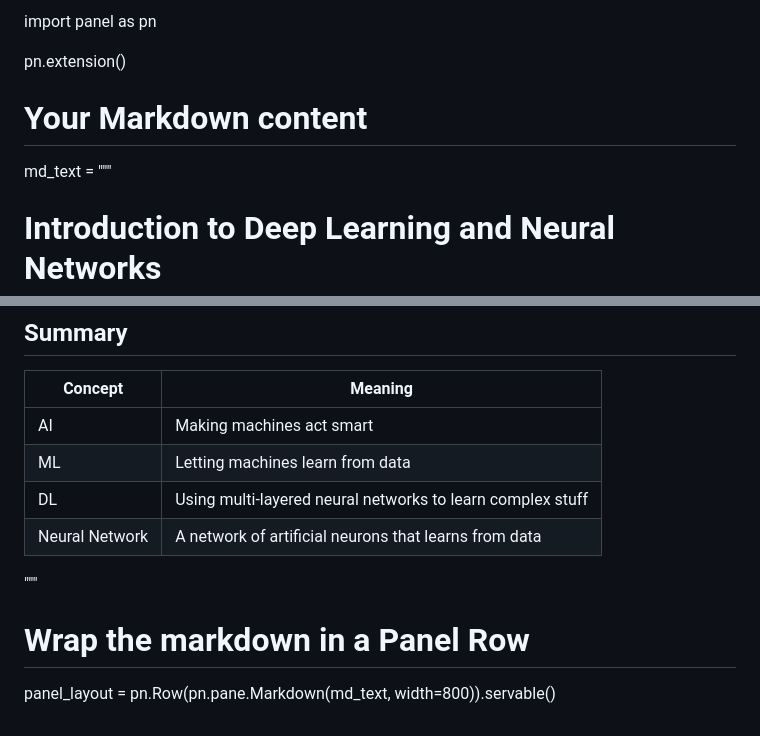
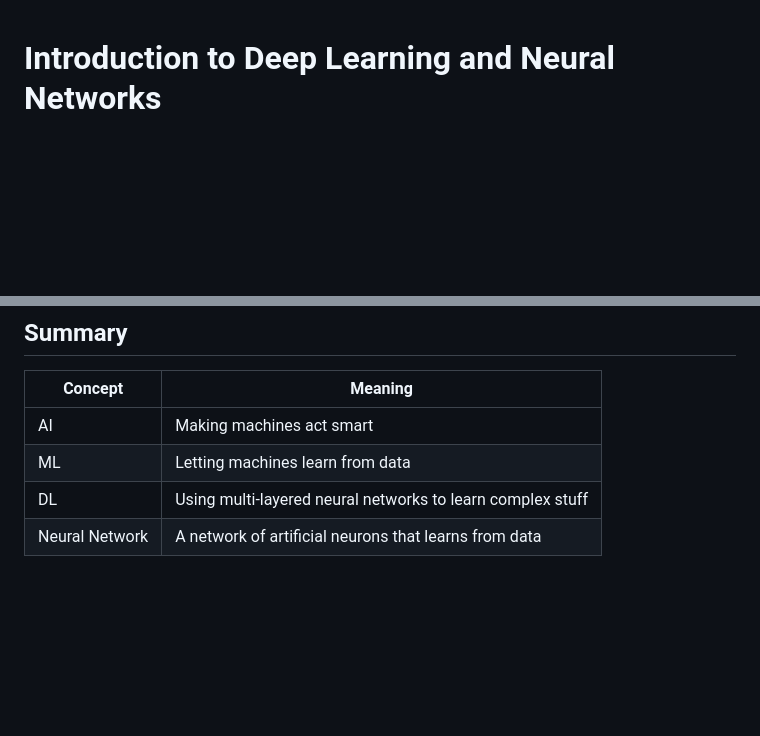
Before and after one commit to Md-Muktaruzzaman-Anim/DS_and_ML_Lab, a Markdown page: 10_Deep_Learning_and_Neural_Networks/01_introduction_to_DL_and_NN.md, 2 parts joined by grey strips. Rendered like a GitHub page; blank space fills up the shorter version.

Commit message:
introduction_to_DL_and_NN

```diff
--- a/10_Deep_Learning_and_Neural_Networks/01_introduction_to_DL_and_NN.md
+++ b/10_Deep_Learning_and_Neural_Networks/01_introduction_to_DL_and_NN.md
@@ -1,9 +1,3 @@
-import panel as pn
-
-pn.extension()
-
-# Your Markdown content
-md_text = """
 # Introduction to Deep Learning and Neural Networks
 
 ## Inspiration from Nature
@@ -120,7 +115,3 @@ A neural network is a **mathematical model** — inspired by the brain, but way
 | ML      | Letting machines learn from data |
 | DL      | Using multi-layered neural networks to learn complex stuff |
 | Neural Network | A network of artificial neurons that learns from data |
-"""
-
-# Wrap the markdown in a Panel Row
-panel_layout = pn.Row(pn.pane.Markdown(md_text, width=800)).servable()
```
Also changed, not shown: other parts of 10_Deep_Learning_and_Neural_Networks/01_introduction_to_DL_and_NN.md (+1 -0 lines).
